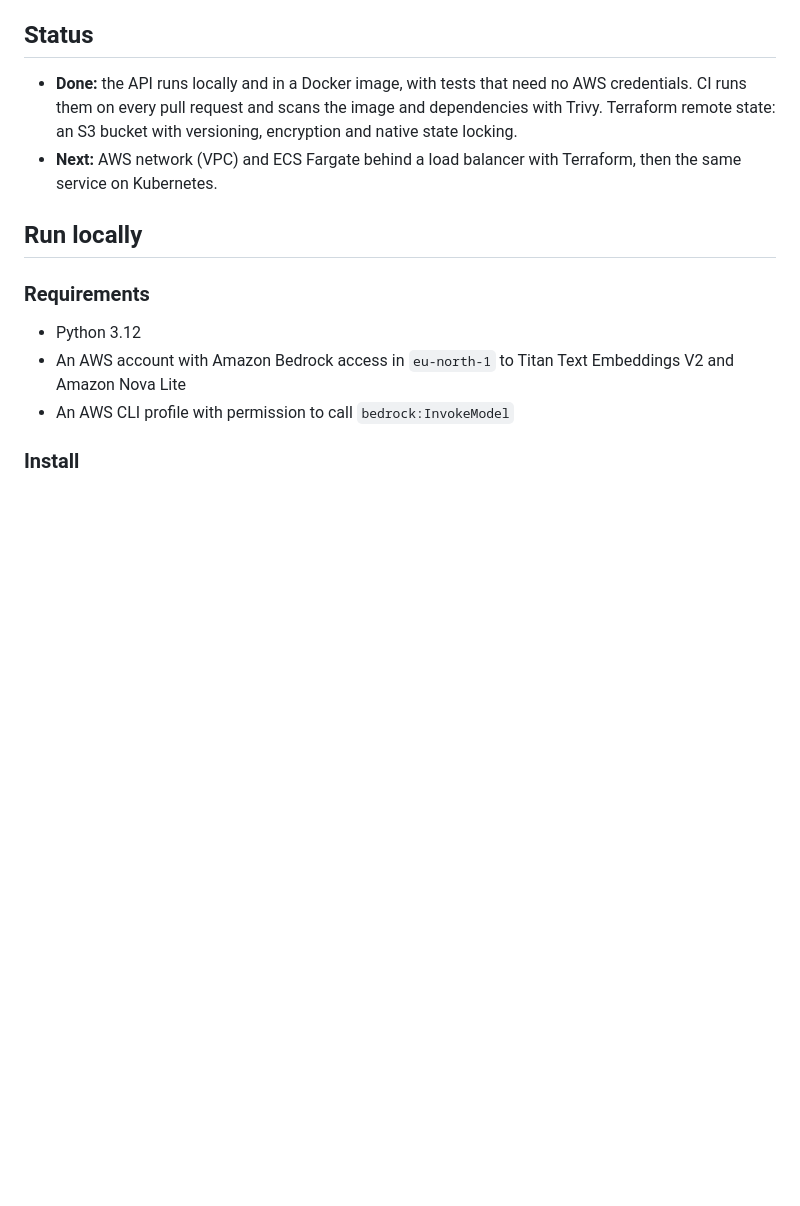
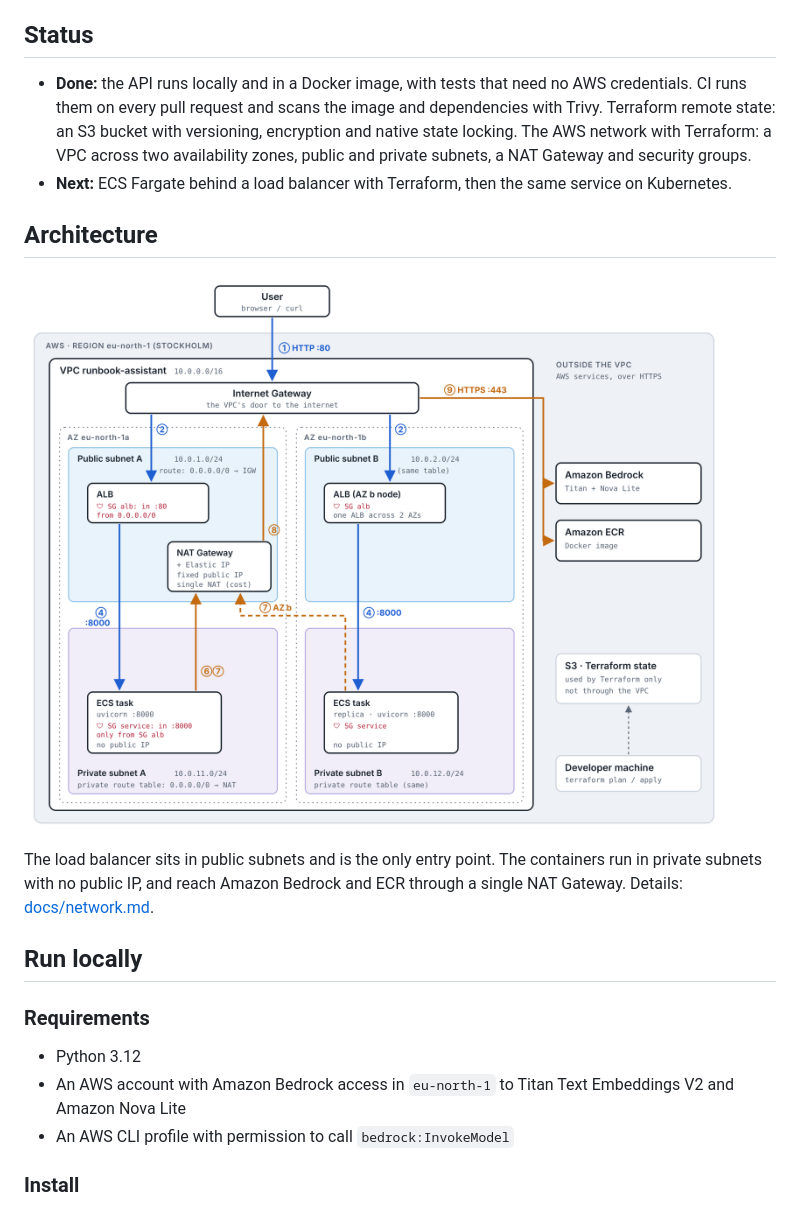
Before and after one commit to sebas-avl/runbook-assistant, a Markdown page: README.md, the part around the change. Rendered like a GitHub page; pictures changed too: docs/network.png (added); blank space fills up the shorter version.

Commit message:
network (#7)
* feat: AWS network (VPC, subnets, IGW, NAT, security groups)

* docs: network diagram, README architecture and CLAUDE.md updates

```diff
--- a/README.md
+++ b/README.md
@@ -6,8 +6,14 @@ A small RAG service on Amazon Bedrock that answers questions about technical doc
 
 ## Status
 
-- **Done:** the API runs locally and in a Docker image, with tests that need no AWS credentials. CI runs them on every pull request and scans the image and dependencies with Trivy. Terraform remote state: an S3 bucket with versioning, encryption and native state locking.
-- **Next:** AWS network (VPC) and ECS Fargate behind a load balancer with Terraform, then the same service on Kubernetes.
+- **Done:** the API runs locally and in a Docker image, with tests that need no AWS credentials. CI runs them on every pull request and scans the image and dependencies with Trivy. Terraform remote state: an S3 bucket with versioning, encryption and native state locking. The AWS network with Terraform: a VPC across two availability zones, public and private subnets, a NAT Gateway and security groups.
+- **Next:** ECS Fargate behind a load balancer with Terraform, then the same service on Kubernetes.
+
+## Architecture
+
+![AWS architecture](docs/network.png)
+
+The load balancer sits in public subnets and is the only entry point. The containers run in private subnets with no public IP, and reach Amazon Bedrock and ECR through a single NAT Gateway. Details: [docs/network.md](docs/network.md).
 
 ## Run locally
 
```
Also changed, not shown: CLAUDE.md (+14 -5 lines), docs/network.md (added, +38 -0 lines), 1 other file.
